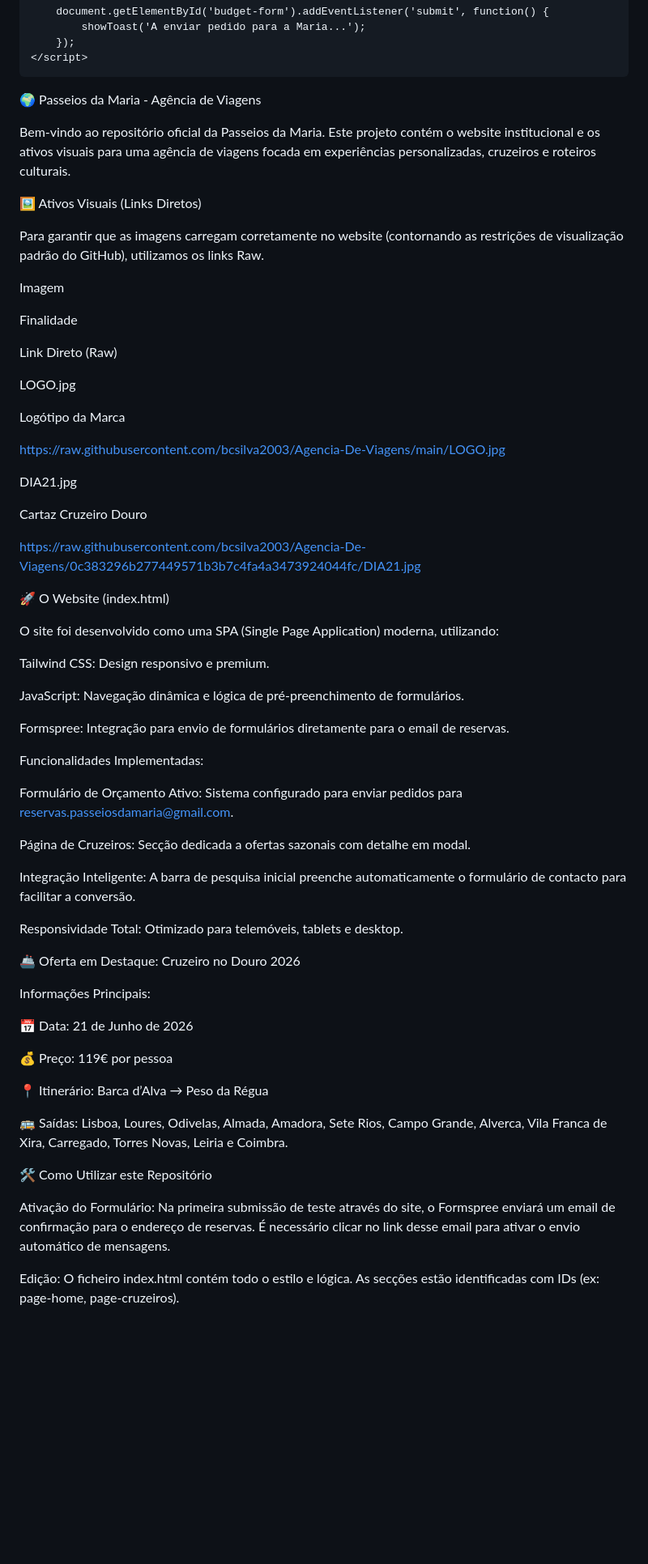
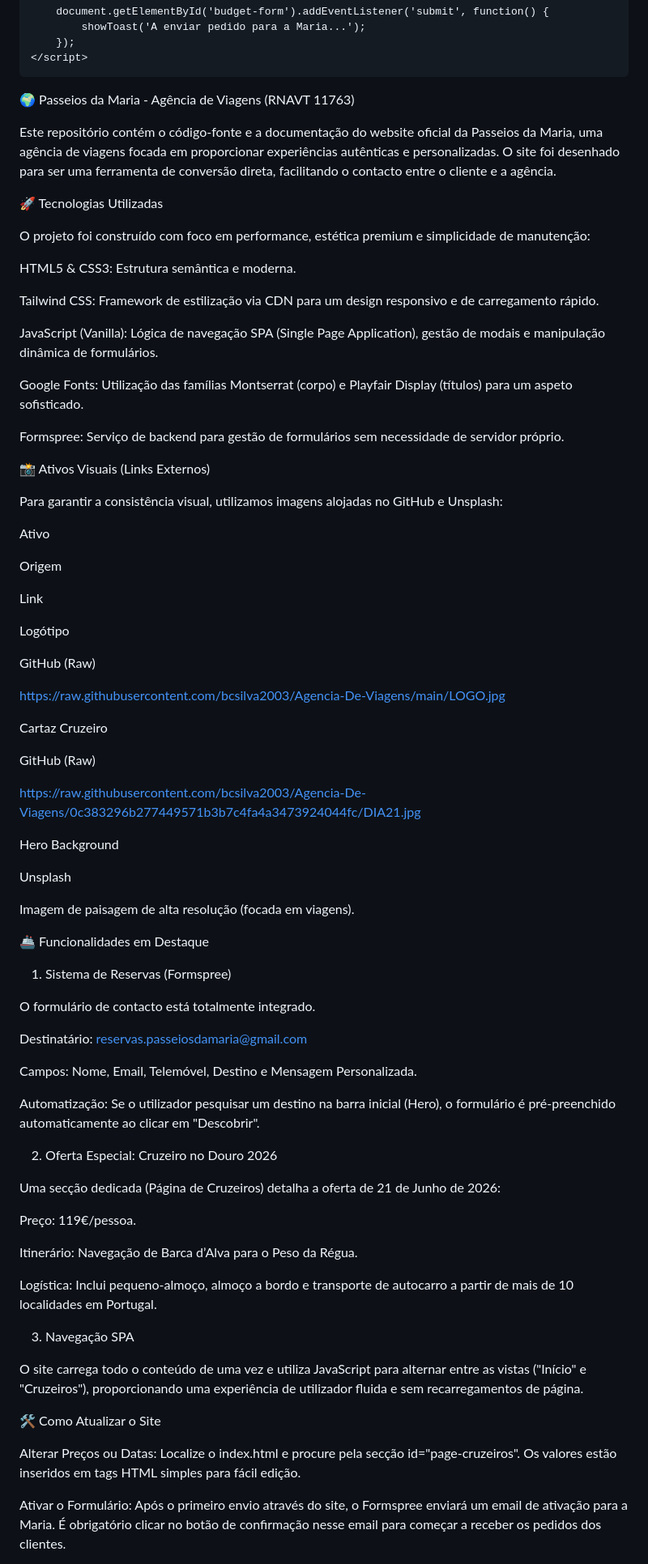
Before and after one commit to bcsilva2003/Agencia-De-Viagens, a Markdown page: README.md, the part around one of its changes. Shown at 81% size. Rendered like a GitHub page; blank space fills up the shorter version.

```diff
--- a/README.md
+++ b/README.md
@@ -366,67 +366,81 @@
         });
     </script>
 
-🌍 Passeios da Maria - Agência de Viagens
+🌍 Passeios da Maria - Agência de Viagens (RNAVT 11763)
 
-Bem-vindo ao repositório oficial da Passeios da Maria. Este projeto contém o website institucional e os ativos visuais para uma agência de viagens focada em experiências personalizadas, cruzeiros e roteiros culturais.
+Este repositório contém o código-fonte e a documentação do website oficial da Passeios da Maria, uma agência de viagens focada em proporcionar experiências autênticas e personalizadas. O site foi desenhado para ser uma ferramenta de conversão direta, facilitando o contacto entre o cliente e a agência.
 
-🖼️ Ativos Visuais (Links Diretos)
+🚀 Tecnologias Utilizadas
 
-Para garantir que as imagens carregam corretamente no website (contornando as restrições de visualização padrão do GitHub), utilizamos os links Raw.
+O projeto foi construído com foco em performance, estética premium e simplicidade de manutenção:
 
-Imagem
+HTML5 & CSS3: Estrutura semântica e moderna.
 
-Finalidade
+Tailwind CSS: Framework de estilização via CDN para um design responsivo e de carregamento rápido.
 
-Link Direto (Raw)
+JavaScript (Vanilla): Lógica de navegação SPA (Single Page Application), gestão de modais e manipulação dinâmica de formulários.
 
-LOGO.jpg
+Google Fonts: Utilização das famílias Montserrat (corpo) e Playfair Display (títulos) para um aspeto sofisticado.
 
-Logótipo da Marca
+Formspree: Serviço de backend para gestão de formulários sem necessidade de servidor próprio.
+
+📸 Ativos Visuais (Links Externos)
+
+Para garantir a consistência visual, utilizamos imagens alojadas no GitHub e Unsplash:
+
+Ativo
+
+Origem
+
+Link
+
+Logótipo
+
+GitHub (Raw)
 
 https://raw.githubusercontent.com/bcsilva2003/Agencia-De-Viagens/main/LOGO.jpg
 
-DIA21.jpg
+Cartaz Cruzeiro
 
-Cartaz Cruzeiro Douro
+GitHub (Raw)
 
 https://raw.githubusercontent.com/bcsilva2003/Agencia-De-Viagens/0c383296b277449571b3b7c4fa4a3473924044fc/DIA21.jpg
 
-🚀 O Website (index.html)
+Hero Background
 
-O site foi desenvolvido como uma SPA (Single Page Application) moderna, utilizando:
+Unsplash
 
-Tailwind CSS: Design responsivo e premium.
+Imagem de paisagem de alta resolução (focada em viagens).
 
-JavaScript: Navegação dinâmica e lógica de pré-preenchimento de formulários.
+🚢 Funcionalidades em Destaque
 
-Formspree: Integração para envio de formulários diretamente para o email de reservas.
+1. Sistema de Reservas (Formspree)
 
-Funcionalidades Implementadas:
+O formulário de contacto está totalmente integrado.
 
-Formulário de Orçamento Ativo: Sistema configurado para enviar pedidos para reservas.passeiosdamaria@gmail.com.
+Destinatário: reservas.passeiosdamaria@gmail.com
 
-Página de Cruzeiros: Secção dedicada a ofertas sazonais com detalhe em modal.
+Campos: Nome, Email, Telemóvel, Destino e Mensagem Personalizada.
 
-Integração Inteligente: A barra de pesquisa inicial preenche automaticamente o formulário de contacto para facilitar a conversão.
+Automatização: Se o utilizador pesquisar um destino na barra inicial (Hero), o formulário é pré-preenchido automaticamente ao clicar em "Descobrir".
 
-Responsividade Total: Otimizado para telemóveis, tablets e desktop.
+2. Oferta Especial: Cruzeiro no Douro 2026
 
-🚢 Oferta em Destaque: Cruzeiro no Douro 2026
+Uma secção dedicada (Página de Cruzeiros) detalha a oferta de 21 de Junho de 2026:
 
-Informações Principais:
+Preço: 119€/pessoa.
 
-📅 Data: 21 de Junho de 2026
+Itinerário: Navegação de Barca d’Alva para o Peso da Régua.
 
-💰 Preço: 119€ por pessoa
+Logística: Inclui pequeno-almoço, almoço a bordo e transporte de autocarro a partir de mais de 10 localidades em Portugal.
 
-📍 Itinerário: Barca d’Alva → Peso da Régua
+3. Navegação SPA
 
-🚌 Saídas: Lisboa, Loures, Odivelas, Almada, Amadora, Sete Rios, Campo Grande, Alverca, Vila Franca de Xira, Carregado, Torres Novas, Leiria e Coimbra.
+O site carrega todo o conteúdo de uma vez e utiliza JavaScript para alternar entre as vistas ("Início" e "Cruzeiros"), proporcionando uma experiência de utilizador fluida e sem recarregamentos de página.
 
-🛠️ Como Utilizar este Repositório
+🛠️ Como Atualizar o Site
 
-Ativação do Formulário: Na primeira submissão de teste através do site, o Formspree enviará um email de confirmação para o endereço de reservas. É necessário clicar no link desse email para ativar o envio automático de mensagens.
+Alterar Preços ou Datas: Localize o index.html e procure pela secção id="page-cruzeiros". Os valores estão inseridos em tags HTML simples para fácil edição.
 
-Edição: O ficheiro index.html contém todo o estilo e lógica. As secções estão identificadas com IDs (ex: page-home, page-cruzeiros).
+Ativar o Formulário: Após o primeiro envio através do site, o Formspree enviará um email de ativação para a Maria. É obrigatório clicar no botão de confirmação nesse email para começar a receber os pedidos dos clientes.
 
```
Also changed, not shown: other parts of README.md (+5 -3 lines).
